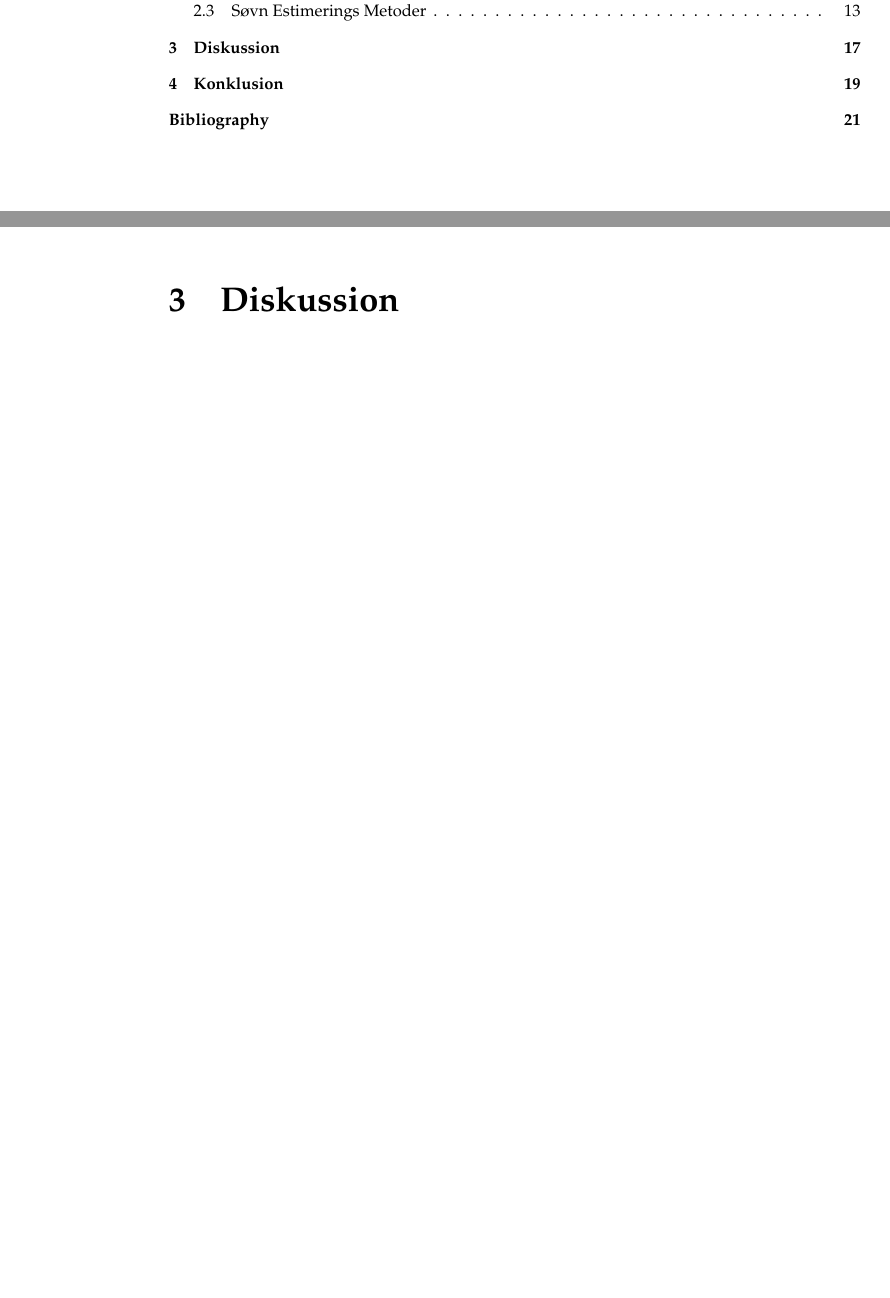
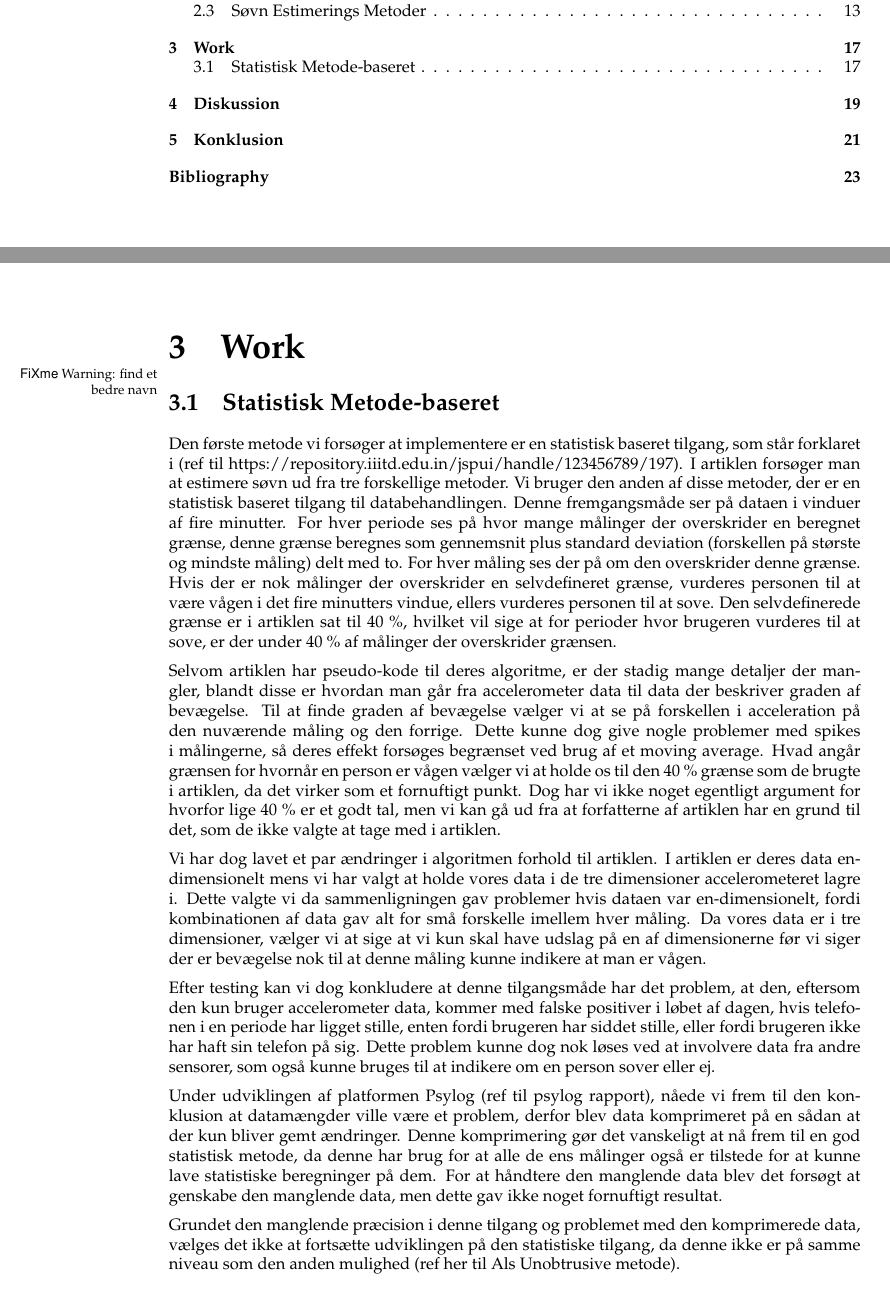
Before and after one commit to lgrave11/P8-Report, a LaTeX book (Report/Main.tex, which reads Report/Src/statistiskEstimering.tex): two parts of pages 7 and 17 of 22 before the commit and two parts of pages 7 and 17 of 24 after it, joined at a grey line, cut so that both start at the same text, the shorter picture padded with empty space. Compiled offline with pdfLaTeX.

Commit message:
tilføjet statistisk estimering til rapport

```diff
--- a/Report/Main.tex
+++ b/Report/Main.tex
@@ -25,6 +25,8 @@
 	\input{Src/soevnKontext}
 	\input{Src/soevn.tex}
 
+	\chapter{Work}\fxwarning{find et bedre navn}
+	\input{Src/statistiskEstimering}
 
 	\chapter{Diskussion}
 	\chapter{Konklusion}
--- a/Report/Src/statistiskEstimering.tex
+++ b/Report/Src/statistiskEstimering.tex
@@ -8,7 +8,7 @@ For hver måling ses der på om den overskrider denne grænse.
 Hvis der er nok målinger der overskrider en selvdefineret grænse, vurderes personen til at være vågen i det fire minutters vindue, ellers vurderes personen til at sove.
 Den selvdefinerede grænse er i artiklen sat til 40 \%, hvilket vil sige at for perioder hvor brugeren vurderes til at sove, er der under 40 \% af målinger der overskrider grænsen.
 
-Selvom artiklen har pseudo-kode til deres algoritme, er der stadig mange detaljer der mangler, blandt disse er hvordan man får dataen fra accelerometer data til data der beskriver graden af bevægelse.
+Selvom artiklen har pseudo-kode til deres algoritme, er der stadig mange detaljer der mangler, blandt disse er hvordan man går fra accelerometer data til data der beskriver graden af bevægelse.
 Til at finde graden af bevægelse vælger vi at se på forskellen i acceleration på den nuværende måling og den forrige.
 Dette kunne dog give nogle problemer med spikes i målingerne, så deres effekt forsøges begrænset ved brug af et moving average.
 Hvad angår grænsen for hvornår en person er vågen vælger vi at holde os til den 40 \% grænse som de brugte i artiklen, da det virker som et fornuftigt punkt.
@@ -21,3 +21,9 @@ Da vores data er i tre dimensioner, vælger vi at sige at vi kun skal have udsla
 
 Efter testing kan vi dog konkludere at denne tilgangsmåde har det problem, at den, eftersom den kun bruger accelerometer data, kommer med falske positiver i løbet af dagen, hvis telefonen i en periode har ligget stille, enten fordi brugeren har siddet stille, eller fordi brugeren ikke har haft sin telefon på sig.
 Dette problem kunne dog nok løses ved at involvere data fra andre sensorer, som også kunne bruges til at indikere om en person sover eller ej.
+
+Under udviklingen af platformen Psylog (ref til psylog rapport), nåede vi frem til den konklusion at datamængder ville være et problem, derfor blev data komprimeret på en sådan at der kun bliver gemt ændringer.
+Denne komprimering gør det vanskeligt at nå frem til en god statistisk metode, da denne har brug for at alle de ens målinger også er tilstede for at kunne lave statistiske beregninger på dem.
+For at håndtere den manglende data blev det forsøgt at genskabe den manglende data, men dette gav ikke noget fornuftigt resultat.
+
+Grundet den manglende præcision i denne tilgang og problemet med den komprimerede data, vælges det ikke at fortsætte udviklingen på den statistiske tilgang, da denne ikke er på samme niveau som den anden mulighed (ref her til Als Unobtrusive metode).
```
